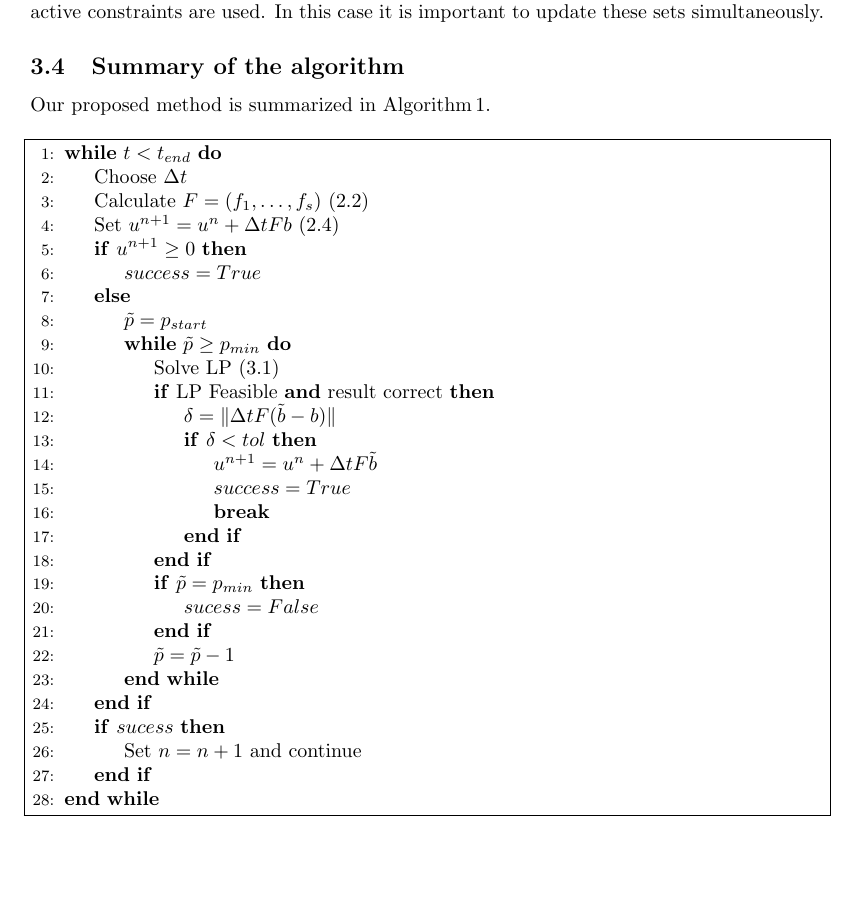
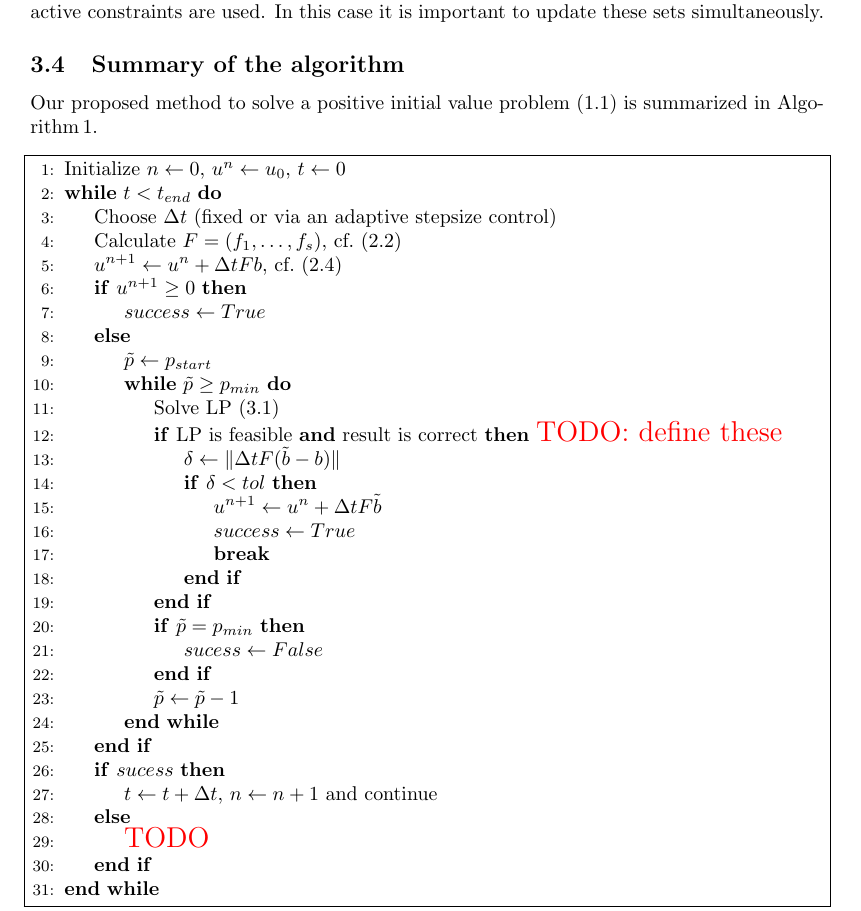
Before and after one commit to ketch/positiveRK, a LaTeX paper (nusslein_vsrp/latex/overview.tex): part of page 8 of 21, cut so that both start at the same text, the shorter picture padded with empty space. Compiled offline with pdfLaTeX.

Commit message:
working on the pseudocode, cf. #22

```diff
--- a/nusslein_vsrp/latex/overview.tex
+++ b/nusslein_vsrp/latex/overview.tex
@@ -621,7 +621,8 @@ In this case it is important to update these sets simultaneously.
 
 \subsection{Summary of the algorithm}
 
-Our proposed method is summarized in Algorithm\,\ref{alg:Adaption}.
+Our proposed method to solve a positive initial value problem \eqref{ode}
+is summarized in Algorithm\,\ref{alg:Adaption}.
 
 %To calculate the next solution $u^{n+1}$ the following is algorithm is executed. This is repeated until the final time $t_{end}$ is reached.
 %
@@ -649,33 +650,35 @@ Our proposed method is summarized in Algorithm\,\ref{alg:Adaption}.
 
 \begin{algorithm}[ht]
 \begin{algorithmic}[1]
+\State Initialize $n \leftarrow 0$, $u^n \leftarrow u_0$, $t \leftarrow 0$
 \While{$t<t_{end}$}
-\State Choose $\Delta t$
-\State Calculate $F = (f_1, \dots, f_s)$ \eqref{eq:stagevalues}
-\State Set $u^{n+1}=u^n + \Delta t Fb$ \eqref{eq:Combination}
+\State Choose $\Delta t$ (fixed or via an adaptive stepsize control)
+\State Calculate $F = (f_1, \dots, f_s)$, cf.\ \eqref{eq:stagevalues}
+\State $u^{n+1} \leftarrow u^n + \Delta t Fb$, cf.\ \eqref{eq:Combination}
 \If {$u^{n+1} \geq 0$}
-	\State $success = True$
+	\State $success \leftarrow True$
 \Else
-	\State{$\tilde p = p_{start}$}
-	\While{$\tilde p \geq p_{min}$}
+	\State{$\pt \leftarrow p_{start}$}
+	\While{$\pt \geq p_{min}$}
 		\State Solve LP \eqref{eq:free-adaptation}
-		\If {LP Feasible \textbf{and} result correct}
-			\State $\delta = \| \Delta t F(\bt-b)\|$
+		\If {LP is feasible \textbf{and} result is correct} \todo{TODO: define these}
+			\State $\delta \leftarrow \| \Delta t F(\bt-b)\|$
 			\If {$\delta < tol$}
-				\State $u^{n+1}=u^n+\Delta t F \tilde b$
-				\State $success = True$
+				\State $u^{n+1} \leftarrow u^n+\Delta t F \tilde b$
+				\State $success \leftarrow True$
 				\State \textbf{break}
 			\EndIf
 		\EndIf
-		\If {$\tilde p = p_{min}$}
-			\State $sucess=False$
+		\If {$\pt = p_{min}$}
+			\State $sucess \leftarrow False$
 		\EndIf
-		\State $\tilde p = \tilde p -1$
+		\State $\pt \leftarrow \pt - 1$
 	\EndWhile
 \EndIf
 \If {$sucess$}
-% 	\State $u^n=u^{n+1},t^n=t^{n+1}+\Delta t,n=n+1$
-	\State Set $n=n+1$ and continue
+	\State $t \leftarrow t + \dt$, $n \leftarrow n+1$ and continue
+\Else
+  \State \todo{TODO}
 \EndIf
 \EndWhile
 \end{algorithmic}
```
